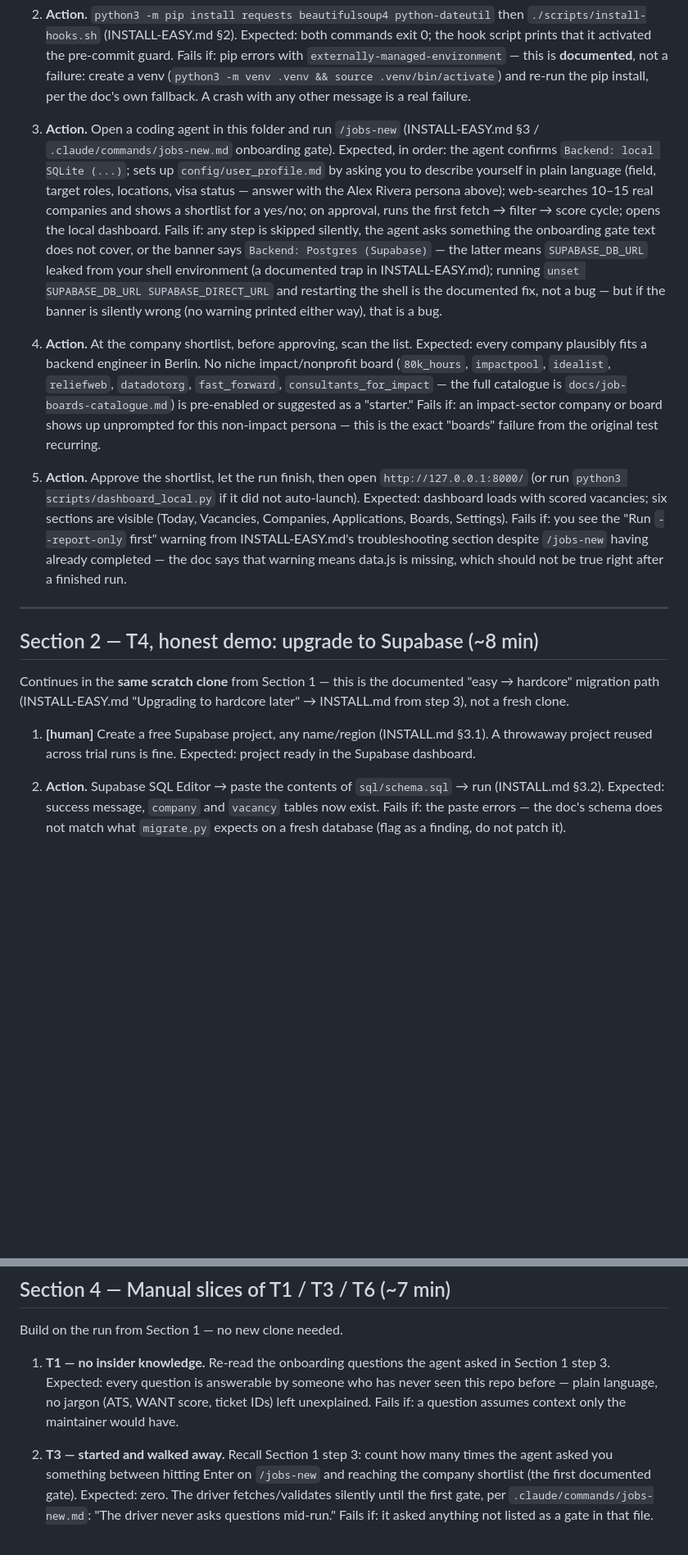
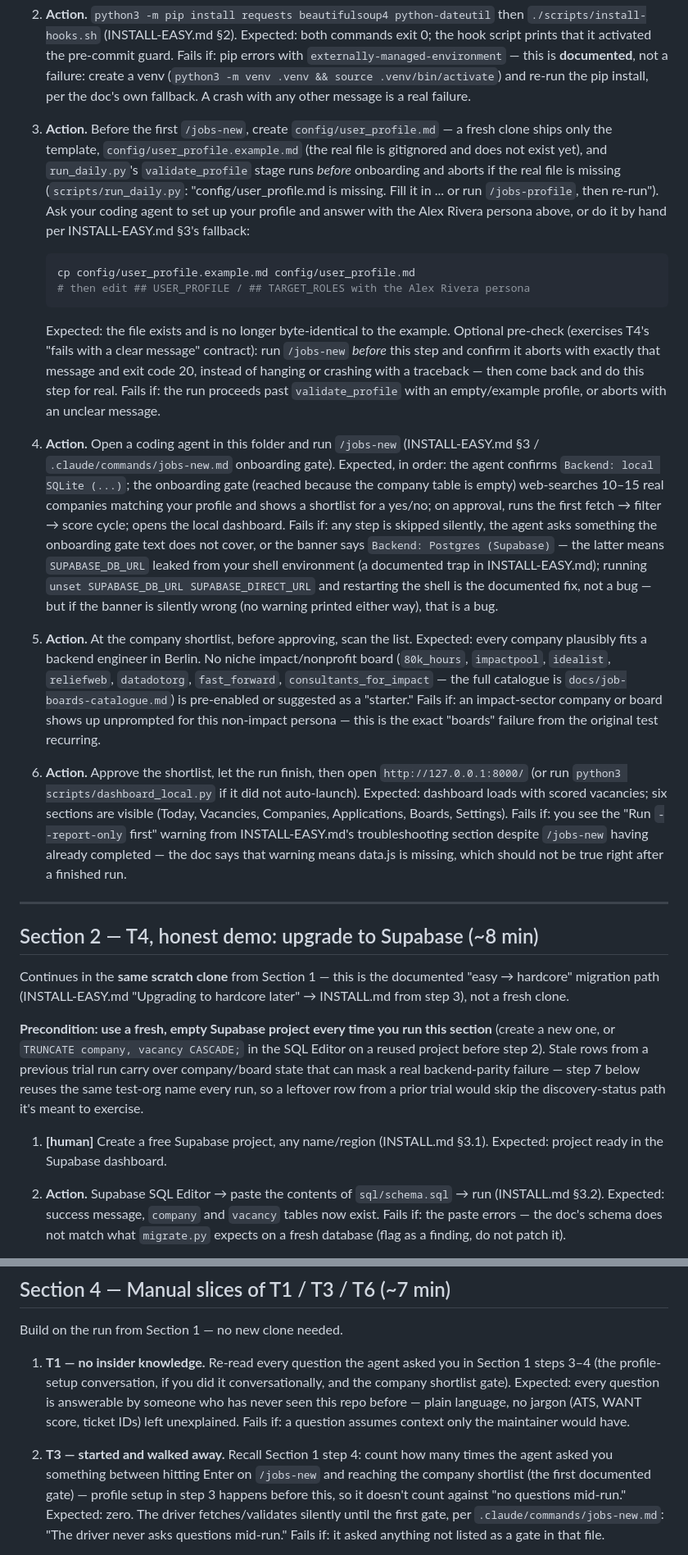
Before and after one commit to ncalavera/llm-job-pipeline, a Markdown page: docs/manual-trial-protocol.md, 2 parts joined by grey strips. Shown at 82% size. Rendered like a GitHub page; blank space fills up the shorter version.

Commit message:
fix(review): profile-creation step, fresh-Supabase precondition, ref pinning
Second review pass (Codex, adversarial):

- Section 1 as written would abort at run_daily.py's validate_profile
  stage on a truly fresh clone — it runs before onboarding and requires
  config/user_profile.md to already exist (run_daily.py:750-758). Added
  an explicit profile-creation step before the first /jobs-new, with an
  optional pre-check that verifies the abort message itself (a
  documented clear-message failure, which is what T4 tests). Renumbered
  the section and fixed downstream cross-references in Section 4.
- Section 2's Supabase upgrade allowed reusing a throwaway project
  across trial runs; stale rows can mask real backend-parity failures
  and specifically undermine the candidate/active check from the first
  review round (a leftover test-org row would skip the discovery-status
  path being exercised). Added a fresh-project precondition.
- Setup's git clone didn't pin a ref, so a tester could unknowingly
  validate a different commit than the one under review. Added
  --branch/checkout guidance and a note to record git rev-parse HEAD.

Co-Authored-By: Claude Fable 5 <noreply@anthropic.com>

````diff
--- a/docs/manual-trial-protocol.md
+++ b/docs/manual-trial-protocol.md
@@ -61,14 +66,36 @@ Follows INSTALL-EASY.md verbatim. No `.env` at any point in this section.
    source .venv/bin/activate`) and re-run the pip install, per the doc's own
    fallback. A crash with any other message is a real failure.
 
-3. **Action.** Open a coding agent in this folder and run `/jobs-new`
+3. **Action.** Before the first `/jobs-new`, create `config/user_profile.md`
+   — a fresh clone ships only the template, `config/user_profile.example.md`
+   (the real file is gitignored and does not exist yet), and
+   `run_daily.py`'s `validate_profile` stage runs *before* onboarding and
+   aborts if the real file is missing
+   (`scripts/run_daily.py`: "config/user_profile.md is missing. Fill it in
+   ... or run `/jobs-profile`, then re-run"). Ask your coding agent to set up
+   your profile and answer with the Alex Rivera persona above, or do it by
+   hand per INSTALL-EASY.md §3's fallback:
+
+   ```bash
+   cp config/user_profile.example.md config/user_profile.md
+   # then edit ## USER_PROFILE / ## TARGET_ROLES with the Alex Rivera persona
+   ```
+
+   Expected: the file exists and is no longer byte-identical to the example.
+   Optional pre-check (exercises T4's "fails with a clear message" contract):
+   run `/jobs-new` *before* this step and confirm it aborts with exactly that
+   message and exit code 20, instead of hanging or crashing with a
+   traceback — then come back and do this step for real.
+   Fails if: the run proceeds past `validate_profile` with an empty/example
+   profile, or aborts with an unclear message.
+
+4. **Action.** Open a coding agent in this folder and run `/jobs-new`
    (INSTALL-EASY.md §3 / `.claude/commands/jobs-new.md` onboarding gate).
-   Expected, in order: the agent confirms `Backend: local SQLite (...)`;
-   sets up `config/user_profile.md` by asking you to describe yourself in
-   plain language (field, target roles, locations, visa status — answer with
-   the Alex Rivera persona above); web-searches 10–15 real companies and
-   shows a shortlist for a yes/no; on approval, runs the first fetch →
-   filter → score cycle; opens the local dashboard.
+   Expected, in order: the agent confirms `Backend: local SQLite (...)`; the
+   onboarding gate (reached because the company table is empty) web-searches
+   10–15 real companies matching your profile and shows a shortlist for a
+   yes/no; on approval, runs the first fetch → filter → score cycle; opens
+   the local dashboard.
    Fails if: any step is skipped silently, the agent asks something the
    onboarding gate text does not cover, or the banner says
    `Backend: Postgres (Supabase)` — the latter means `SUPABASE_DB_URL` leaked
@@ -77,7 +104,7 @@ Follows INSTALL-EASY.md verbatim. No `.env` at any point in this section.
    documented fix, not a bug — but if the banner is silently wrong (no warning
    printed either way), that is a bug.
 
-4. **Action.** At the company shortlist, before approving, scan the list.
+5. **Action.** At the company shortlist, before approving, scan the list.
    Expected: every company plausibly fits a backend engineer in Berlin. No
    niche impact/nonprofit board (`80k_hours`, `impactpool`, `idealist`,
    `reliefweb`, `datadotorg`, `fast_forward`, `consultants_for_impact` — the
@@ -87,7 +114,7 @@ Follows INSTALL-EASY.md verbatim. No `.env` at any point in this section.
    non-impact persona — this is the exact "boards" failure from the original
    test recurring.
 
-5. **Action.** Approve the shortlist, let the run finish, then open
+6. **Action.** Approve the shortlist, let the run finish, then open
    `http://127.0.0.1:8000/` (or run `python3 scripts/dashboard_local.py` if it
    did not auto-launch).
    Expected: dashboard loads with scored vacancies; six sections are visible
@@ -105,8 +132,16 @@ Continues in the **same scratch clone** from Section 1 — this is the
 documented "easy → hardcore" migration path (INSTALL-EASY.md "Upgrading to
 hardcore later" → INSTALL.md from step 3), not a fresh clone.
 
+**Precondition: use a fresh, empty Supabase project every time you run this
+section** (create a new one, or `TRUNCATE company, vacancy CASCADE;` in the
+SQL Editor on a reused project before step 2). Stale rows from a previous
+trial run carry over company/board state that can mask a real
+backend-parity failure — step 7 below reuses the same test-org name every
+run, so a leftover row from a prior trial would skip the discovery-status
+path it's meant to exercise.
+
 1. **[human]** Create a free Supabase project, any name/region
-   (INSTALL.md §3.1). A throwaway project reused across trial runs is fine.
+   (INSTALL.md §3.1).
    Expected: project ready in the Supabase dashboard.
 
 2. **Action.** Supabase SQL Editor → paste the contents of `sql/schema.sql` →
@@ -225,16 +260,19 @@ hardcore later" → INSTALL.md from step 3), not a fresh clone.
 
 Build on the run from Section 1 — no new clone needed.
 
-1. **T1 — no insider knowledge.** Re-read the onboarding questions the agent
-   asked in Section 1 step 3.
+1. **T1 — no insider knowledge.** Re-read every question the agent asked
+   you in Section 1 steps 3–4 (the profile-setup conversation, if you did it
+   conversationally, and the company shortlist gate).
    Expected: every question is answerable by someone who has never seen this
    repo before — plain language, no jargon (ATS, WANT score, ticket IDs) left
    unexplained.
    Fails if: a question assumes context only the maintainer would have.
 
-2. **T3 — started and walked away.** Recall Section 1 step 3: count how many
+2. **T3 — started and walked away.** Recall Section 1 step 4: count how many
    times the agent asked you something between hitting Enter on `/jobs-new`
-   and reaching the company shortlist (the first documented gate).
+   and reaching the company shortlist (the first documented gate) — profile
+   setup in step 3 happens before this, so it doesn't count against "no
+   questions mid-run."
    Expected: zero. The driver fetches/validates silently until the first
    gate, per `.claude/commands/jobs-new.md`: "The driver never asks
    questions mid-run."
````
Also changed, not shown: other parts of docs/manual-trial-protocol.md (+8 -3 lines).
